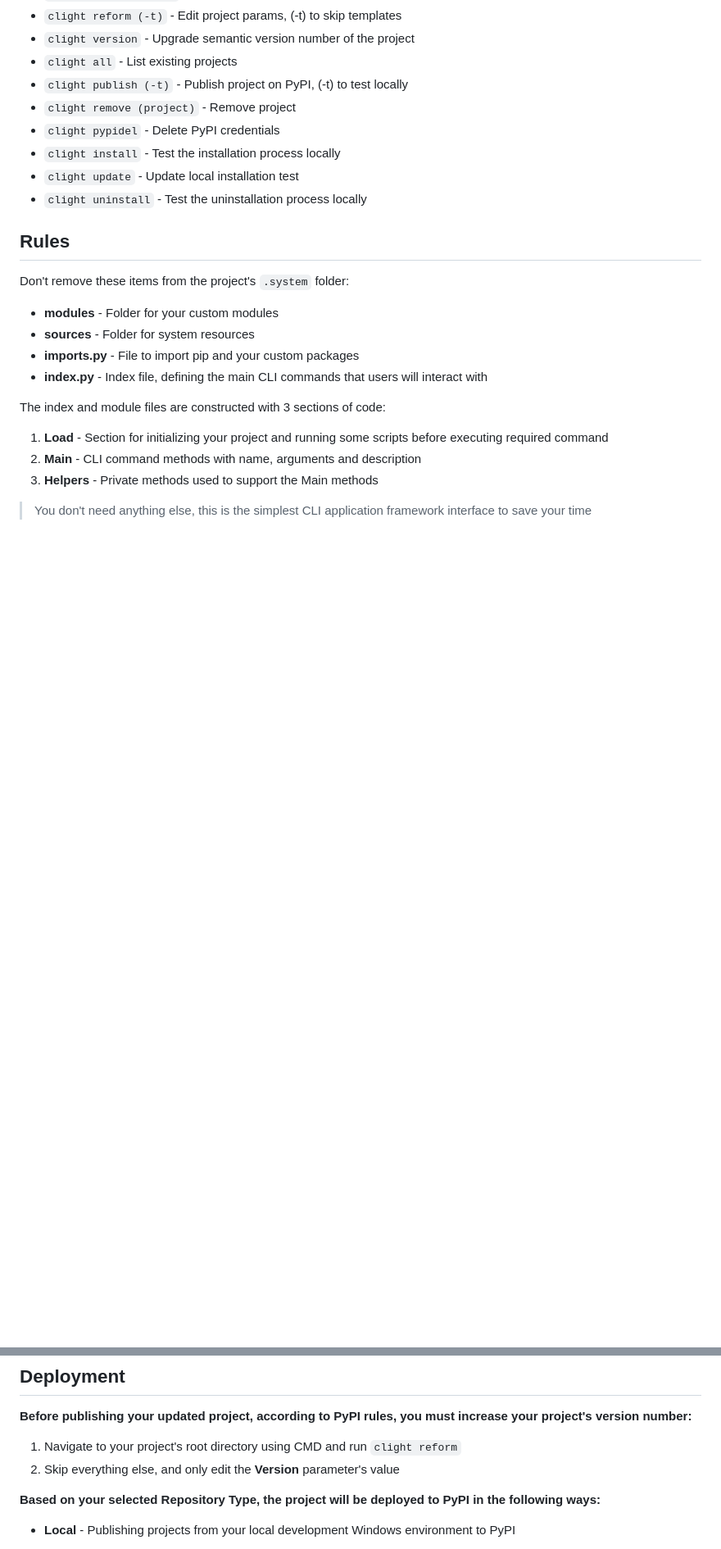
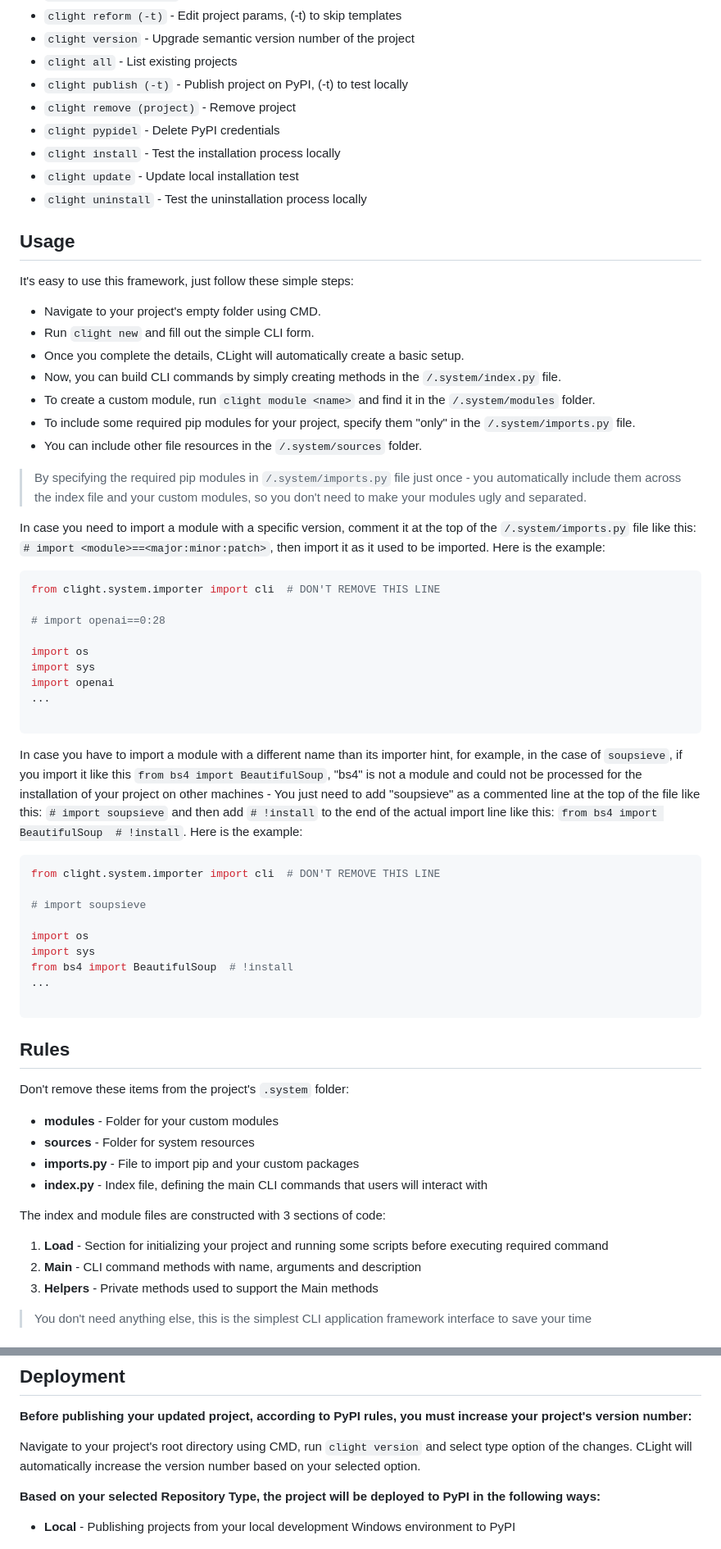
Before and after one commit to IG-onGit/CLight, a Markdown page: README.md, 2 parts joined by grey strips. Shown: that part at 82% size. Drawn GitHub-style; blank space fills up the shorter version.

Commit message:
+ readme update [!deploy]

````diff
--- a/README.md
+++ b/README.md
@@ -34,6 +34,48 @@ These are the available commands you can use:
 - `clight install` - Test the installation process locally
 - `clight update` - Update local installation test
 - `clight uninstall` - Test the uninstallation process locally
+
+## Usage
+
+It's easy to use this framework, just follow these simple steps:
+
+- Navigate to your project's empty folder using CMD.
+- Run `clight new` and fill out the simple CLI form.
+- Once you complete the details, CLight will automatically create a basic setup.
+- Now, you can build CLI commands by simply creating methods in the `/.system/index.py` file.
+- To create a custom module, run `clight module <name>` and find it in the `/.system/modules` folder.
+- To include some required pip modules for your project, specify them "only" in the `/.system/imports.py` file.
+- You can include other file resources in the `/.system/sources` folder.
+
+> By specifying the required pip modules in `/.system/imports.py` file just once - you automatically include them across the index file and your custom modules, so you don't need to make your modules ugly and separated.
+
+In case you need to import a module with a specific version, comment it at the top of the `/.system/imports.py` file like this: `# import <module>==<major:minor:patch>`, then import it as it used to be imported. Here is the example:
+
+```python
+from clight.system.importer import cli  # DON'T REMOVE THIS LINE
+
+# import openai==0:28
+
+import os
+import sys
+import openai
+...
+
+```
+
+In case you have to import a module with a different name than its importer hint, for example, in the case of `soupsieve`, if you import it like this `from bs4 import BeautifulSoup`, "bs4" is not a module and could not be processed for the installation of your project on other machines - You just need to add "soupsieve" as a commented line at the top of the file like this: `# import soupsieve` and then add `# !install` to the end of the actual import line like this: `from bs4 import BeautifulSoup  # !install`. Here is the example:
+
+```python
+from clight.system.importer import cli  # DON'T REMOVE THIS LINE
+
+# import soupsieve
+
+import os
+import sys
+from bs4 import BeautifulSoup  # !install
+...
+
+```
 
 ## Rules
 
@@ -138,8 +180,8 @@ When creating a project with **CLight**, you should specify the OS environment f
 
 **Before publishing your updated project, according to PyPI rules, you must increase your project's version number:**
 
-1. Navigate to your project's root directory using CMD and run `clight reform`
-1. Skip everything else, and only edit the **Version** parameter's value
+Navigate to your project's root directory using CMD, run `clight version` and select type option of the changes.
+CLight will automatically increase the version number based on your selected option.
 
 **Based on your selected Repository Type, the project will be deployed to PyPI in the following ways:**
 
````
